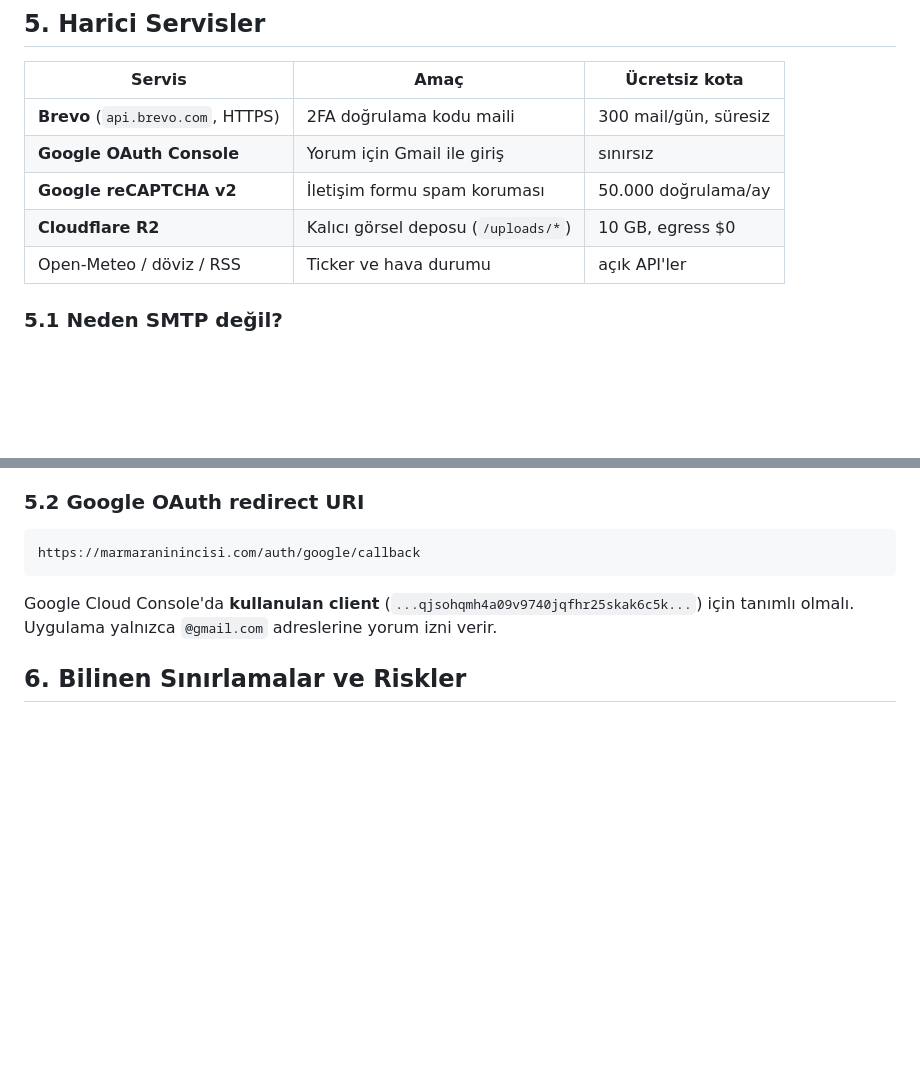
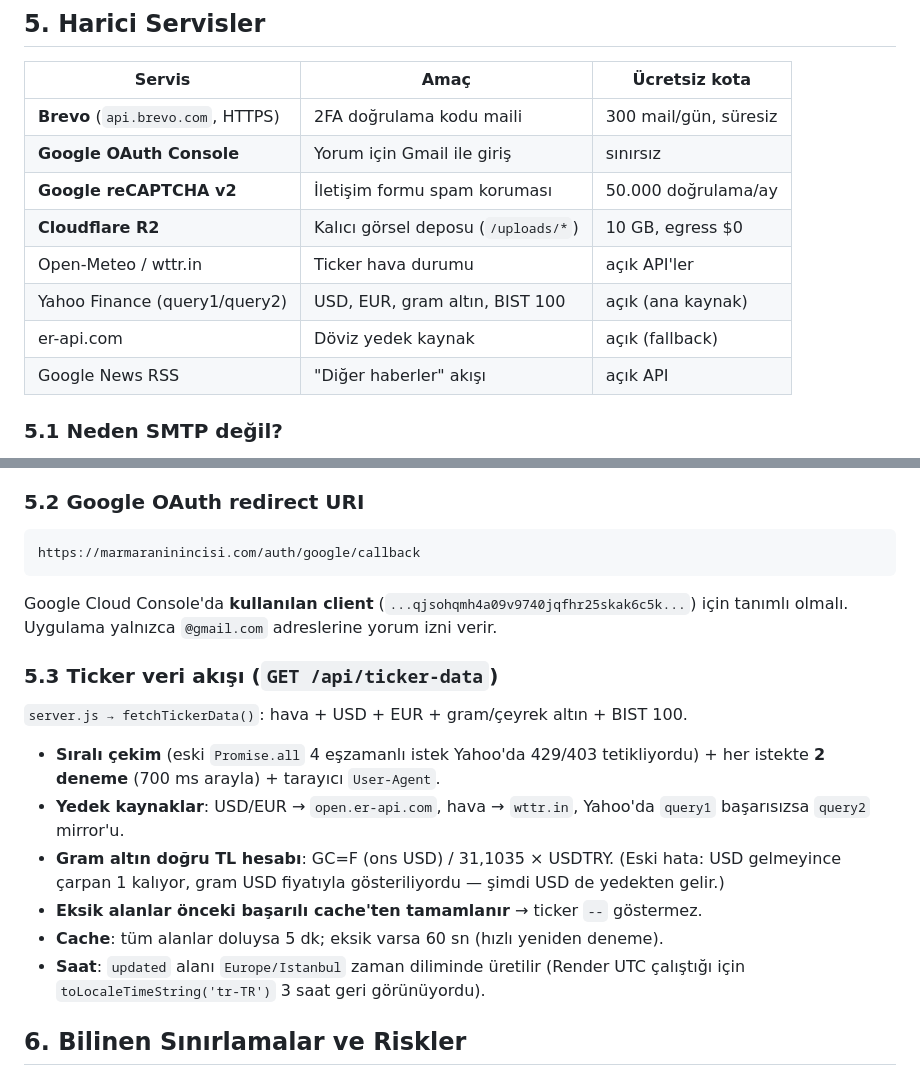
Before and after one commit to cinarcikofficial-beep/cinarcikportal, a Markdown page: docs/mimari.md, 2 parts joined by grey strips. Drawn GitHub-style; blank space fills up the shorter version.

Commit message:
Mimari dokumani: ticker veri akisi bolumu eklendi (Yahoo/er-api/wttr, cache, Istanbul saati)

````diff
--- a/docs/mimari.md
+++ b/docs/mimari.md
@@ -109,7 +109,10 @@ Alan adı: `marmaraninincisi.com` (dikkat: ortada `ni` var)
 | **Google OAuth Console** | Yorum için Gmail ile giriş | sınırsız |
 | **Google reCAPTCHA v2** | İletişim formu spam koruması | 50.000 doğrulama/ay |
 | **Cloudflare R2** | Kalıcı görsel deposu (`/uploads/*`) | 10 GB, egress $0 |
-| Open-Meteo / döviz / RSS | Ticker ve hava durumu | açık API'ler |
+| Open-Meteo / wttr.in | Ticker hava durumu | açık API'ler |
+| Yahoo Finance (query1/query2) | USD, EUR, gram altın, BIST 100 | açık (ana kaynak) |
+| er-api.com | Döviz yedek kaynak | açık (fallback) |
+| Google News RSS | "Diğer haberler" akışı | açık API |
 
 ### 5.1 Neden SMTP değil?
 Render, **Free plan'da giden SMTP portlarını (25/465/587) engelliyor**
@@ -123,8 +126,24 @@ API** (port 443) ile gönderiliyor. Kod `server.js → sendAdmin2FACode()` için
 ```
 https://marmaraninincisi.com/auth/google/callback
 ```
-Google Cloud Console'da **kullanulan client** (`...qjsohqmh4a09v9740jqfhr25skak6c5k...`)
+Google Cloud Console'da **kullanılan client** (`...qjsohqmh4a09v9740jqfhr25skak6c5k...`)
 için tanımlı olmalı. Uygulama yalnızca `@gmail.com` adreslerine yorum izni verir.
+
+### 5.3 Ticker veri akışı (`GET /api/ticker-data`)
+
+`server.js → fetchTickerData()`: hava + USD + EUR + gram/çeyrek altın + BIST 100.
+
+- **Sıralı çekim** (eski `Promise.all` 4 eşzamanlı istek Yahoo'da 429/403
+  tetikliyordu) + her istekte **2 deneme** (700 ms arayla) + tarayıcı `User-Agent`.
+- **Yedek kaynaklar**: USD/EUR → `open.er-api.com`, hava → `wttr.in`,
+  Yahoo'da `query1` başarısızsa `query2` mirror'u.
+- **Gram altın doğru TL hesabı**: GC=F (ons USD) / 31,1035 × USDTRY.
+  (Eski hata: USD gelmeyince çarpan 1 kalıyor, gram USD fiyatıyla
+  gösteriliyordu — şimdi USD de yedekten gelir.)
+- **Eksik alanlar önceki başarılı cache'ten tamamlanır** → ticker `--` göstermez.
+- **Cache**: tüm alanlar doluysa 5 dk; eksik varsa 60 sn (hızlı yeniden deneme).
+- **Saat**: `updated` alanı `Europe/Istanbul` zaman diliminde üretilir
+  (Render UTC çalıştığı için `toLocaleTimeString('tr-TR')` 3 saat geri görünüyordu).
 
 ## 6. Bilinen Sınırlamalar ve Riskler
 
````
